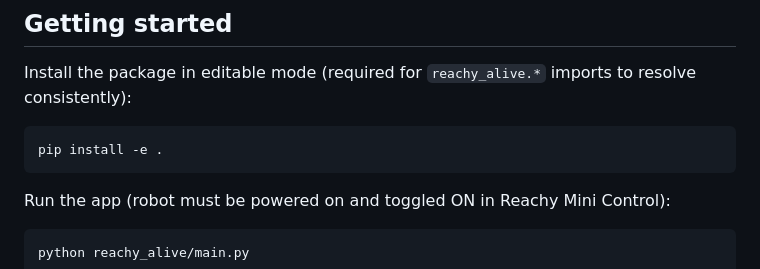
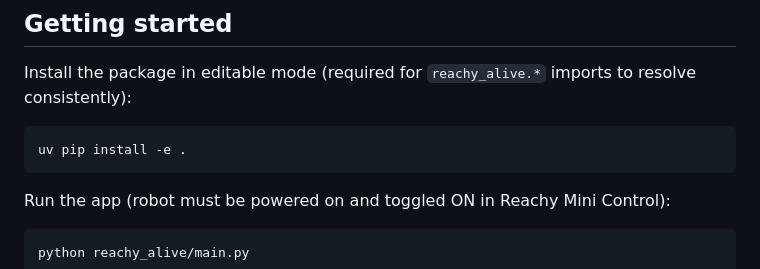
Before and after one commit to HTurlet15/reachy_alive, a Markdown page: README.md, the part around the change. Rendered like a GitHub page.

Commit message:
fix : uv use in readme.md

````diff
--- a/README.md
+++ b/README.md
@@ -66,7 +66,7 @@ reachy_alive/
 
 Install the package in editable mode (required for `reachy_alive.*` imports to resolve consistently):
 ```bash
-pip install -e .
+uv pip install -e .
 ```
 
 Run the app (robot must be powered on and toggled ON in Reachy Mini Control):
````
